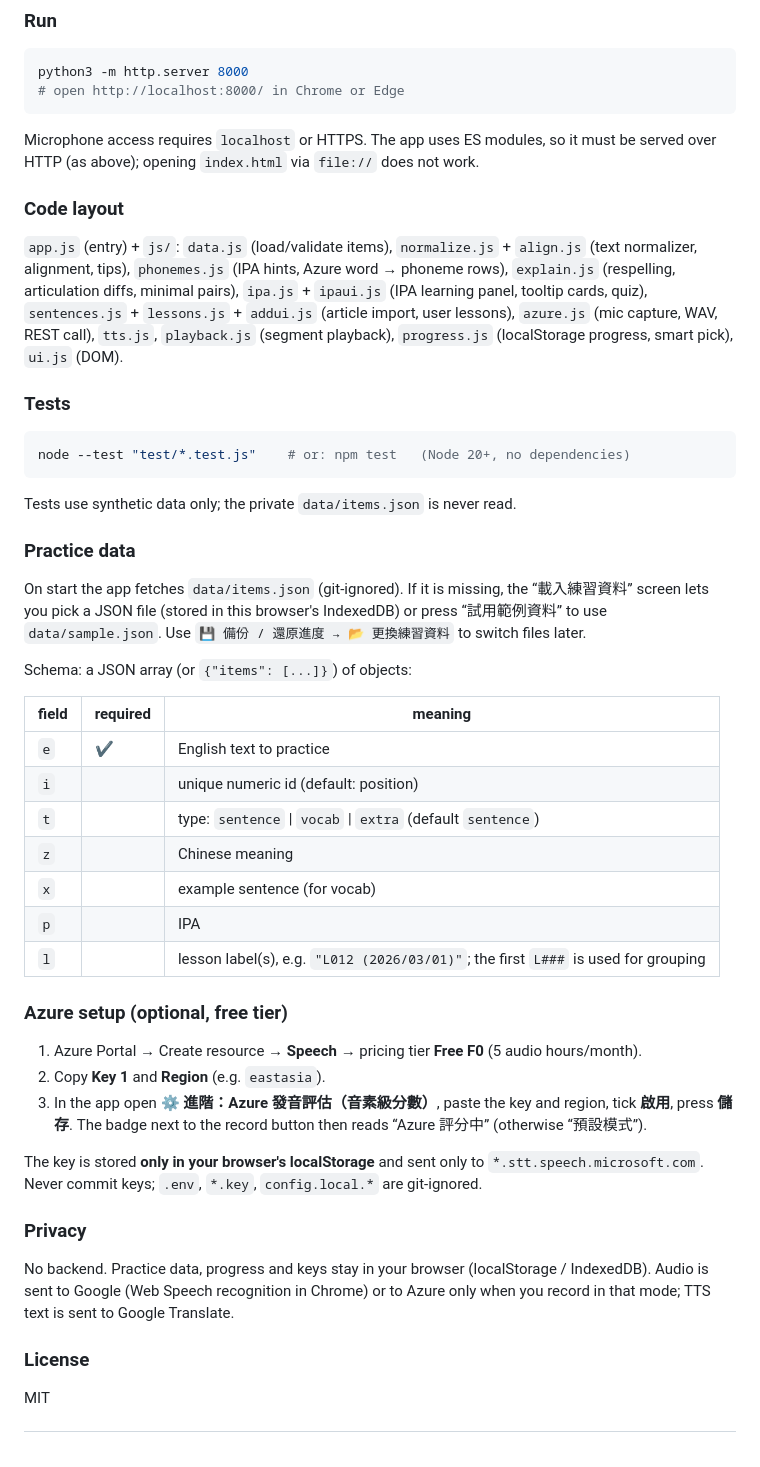
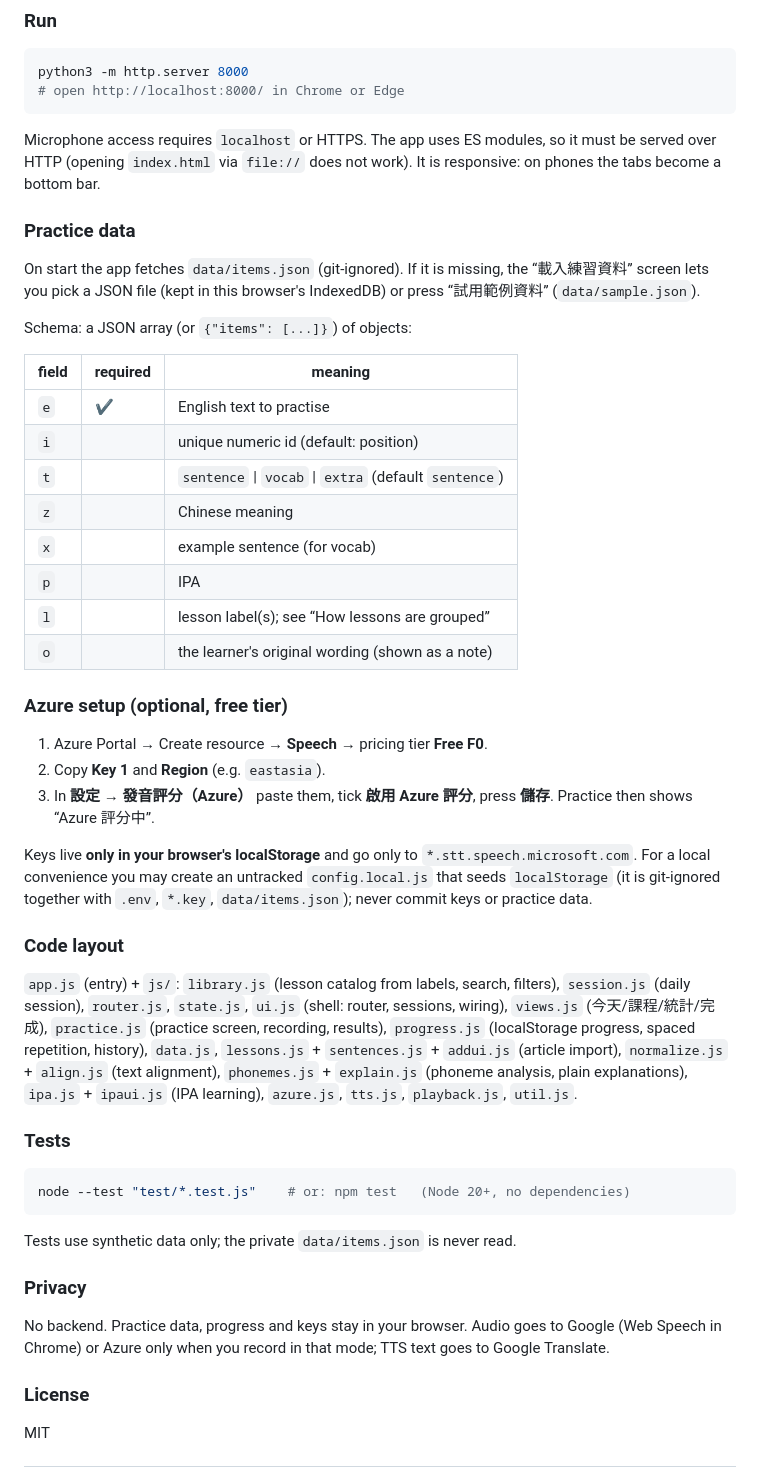
Before and after one commit to j129008/pronunciation-coach, a Markdown page: README.md, the part around one of its changes. Drawn GitHub-style.

Commit message:
README: rewrite around the new information architecture
Co-Authored-By: Claude Sonnet 5.5 <noreply@anthropic.com>

````diff
--- a/README.md
+++ b/README.md
@@ -26,10 +34,33 @@ A single-page, no-build web app for practicing English pronunciation sentence by
 python3 -m http.server 8000
 # open http://localhost:8000/ in Chrome or Edge
 ```
-Microphone access requires `localhost` or HTTPS. The app uses ES modules, so it must be served over HTTP (as above); opening `index.html` via `file://` does not work.
+Microphone access requires `localhost` or HTTPS. The app uses ES modules, so it must be served over HTTP (opening `index.html` via `file://` does not work). It is responsive: on phones the tabs become a bottom bar.
+
+### Practice data
+On start the app fetches `data/items.json` (git-ignored). If it is missing, the “載入練習資料” screen lets you pick a JSON file (kept in this browser's IndexedDB) or press “試用範例資料” (`data/sample.json`).
+
+Schema: a JSON array (or `{"items": [...]}`) of objects:
+
+| field | required | meaning |
+|---|---|---|
+| `e` | ✔ | English text to practise |
+| `i` |   | unique numeric id (default: position) |
+| `t` |   | `sentence` \| `vocab` \| `extra` (default `sentence`) |
+| `z` |   | Chinese meaning |
+| `x` |   | example sentence (for vocab) |
+| `p` |   | IPA |
+| `l` |   | lesson label(s); see “How lessons are grouped” |
+| `o` |   | the learner's original wording (shown as a note) |
+
+### Azure setup (optional, free tier)
+1. Azure Portal → Create resource → **Speech** → pricing tier **Free F0**.
+2. Copy **Key 1** and **Region** (e.g. `eastasia`).
+3. In **設定 → 發音評分（Azure）** paste them, tick **啟用 Azure 評分**, press **儲存**. Practice then shows “Azure 評分中”.
+
+Keys live **only in your browser's localStorage** and go only to `*.stt.speech.microsoft.com`. For a local convenience you may create an untracked `config.local.js` that seeds `localStorage` (it is git-ignored together with `.env`, `*.key`, `data/items.json`); never commit keys or practice data.
 
 ### Code layout
-`app.js` (entry) + `js/`: `data.js` (load/validate items), `normalize.js` + `align.js` (text normalizer, alignment, tips), `phonemes.js` (IPA hints, Azure word → phoneme rows), `explain.js` (respelling, articulation diffs, minimal pairs), `ipa.js` + `ipaui.js` (IPA learning panel, tooltip cards, quiz), `sentences.js` + `lessons.js` + `addui.js` (article import, user lessons), `azure.js` (mic capture, WAV, REST call), `tts.js`, `playback.js` (segment playback), `progress.js` (localStorage progress, smart pick), `ui.js` (DOM).
+`app.js` (entry) + `js/`: `library.js` (lesson catalog from labels, search, filters), `session.js` (daily session), `router.js`, `state.js`, `ui.js` (shell: router, sessions, wiring), `views.js` (今天/課程/統計/完成), `practice.js` (practice screen, recording, results), `progress.js` (localStorage progress, spaced repetition, history), `data.js`, `lessons.js` + `sentences.js` + `addui.js` (article import), `normalize.js` + `align.js` (text alignment), `phonemes.js` + `explain.js` (phoneme analysis, plain explanations), `ipa.js` + `ipaui.js` (IPA learning), `azure.js`, `tts.js`, `playback.js`, `util.js`.
 
 ### Tests
 ```bash
@@ -37,30 +68,8 @@ node --test "test/*.test.js"    # or: npm test   (Node 20+, no dependencies)
 ```
 Tests use synthetic data only; the private `data/items.json` is never read.
 
-### Practice data
-On start the app fetches `data/items.json` (git-ignored). If it is missing, the “載入練習資料” screen lets you pick a JSON file (stored in this browser's IndexedDB) or press “試用範例資料” to use `data/sample.json`. Use `💾 備份 / 還原進度 → 📂 更換練習資料` to switch files later.
-
-Schema: a JSON array (or `{"items": [...]}`) of objects:
-
-| field | required | meaning |
-|---|---|---|
-| `e` | ✔ | English text to practice |
-| `i` |   | unique numeric id (default: position) |
-| `t` |   | type: `sentence` \| `vocab` \| `extra` (default `sentence`) |
-| `z` |   | Chinese meaning |
-| `x` |   | example sentence (for vocab) |
-| `p` |   | IPA |
-| `l` |   | lesson label(s), e.g. `"L012 (2026/03/01)"`; the first `L###` is used for grouping |
-
-### Azure setup (optional, free tier)
-1. Azure Portal → Create resource → **Speech** → pricing tier **Free F0** (5 audio hours/month).
-2. Copy **Key 1** and **Region** (e.g. `eastasia`).
-3. In the app open **⚙️ 進階：Azure 發音評估（音素級分數）**, paste the key and region, tick **啟用**, press **儲存**. The badge next to the record button then reads “Azure 評分中” (otherwise “預設模式”).
-
-The key is stored **only in your browser's localStorage** and sent only to `*.stt.speech.microsoft.com`. Never commit keys; `.env`, `*.key`, `config.local.*` are git-ignored.
-
 ### Privacy
-No backend. Practice data, progress and keys stay in your browser (localStorage / IndexedDB). Audio is sent to Google (Web Speech recognition in Chrome) or to Azure only when you record in that mode; TTS text is sent to Google Translate.
+No backend. Practice data, progress and keys stay in your browser. Audio goes to Google (Web Speech in Chrome) or Azure only when you record in that mode; TTS text goes to Google Translate.
 
 ### License
 MIT
````
Also changed, not shown: other parts of README.md (+53 -36 lines).
